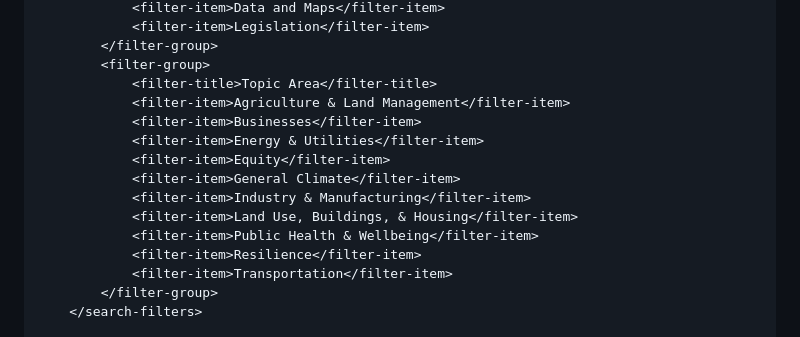
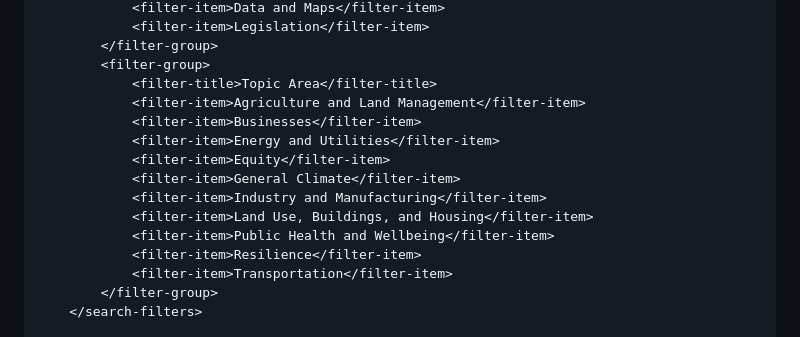
Before and after one commit to Colorado-SIPA/cms-facets-webapp, a Markdown page: README.md, the part around the change. Drawn GitHub-style.

```diff
--- a/README.md
+++ b/README.md
@@ -59,14 +59,14 @@ After installing the script, you will need to create the custom HTML element wit
         </filter-group>
         <filter-group>
             <filter-title>Topic Area</filter-title>
-            <filter-item>Agriculture & Land Management</filter-item>
+            <filter-item>Agriculture and Land Management</filter-item>
             <filter-item>Businesses</filter-item>
-            <filter-item>Energy & Utilities</filter-item>
+            <filter-item>Energy and Utilities</filter-item>
             <filter-item>Equity</filter-item>
             <filter-item>General Climate</filter-item>
-            <filter-item>Industry & Manufacturing</filter-item>
-            <filter-item>Land Use, Buildings, & Housing</filter-item>
-            <filter-item>Public Health & Wellbeing</filter-item>
+            <filter-item>Industry and Manufacturing</filter-item>
+            <filter-item>Land Use, Buildings, and Housing</filter-item>
+            <filter-item>Public Health and Wellbeing</filter-item>
             <filter-item>Resilience</filter-item>
             <filter-item>Transportation</filter-item>
         </filter-group>
```
